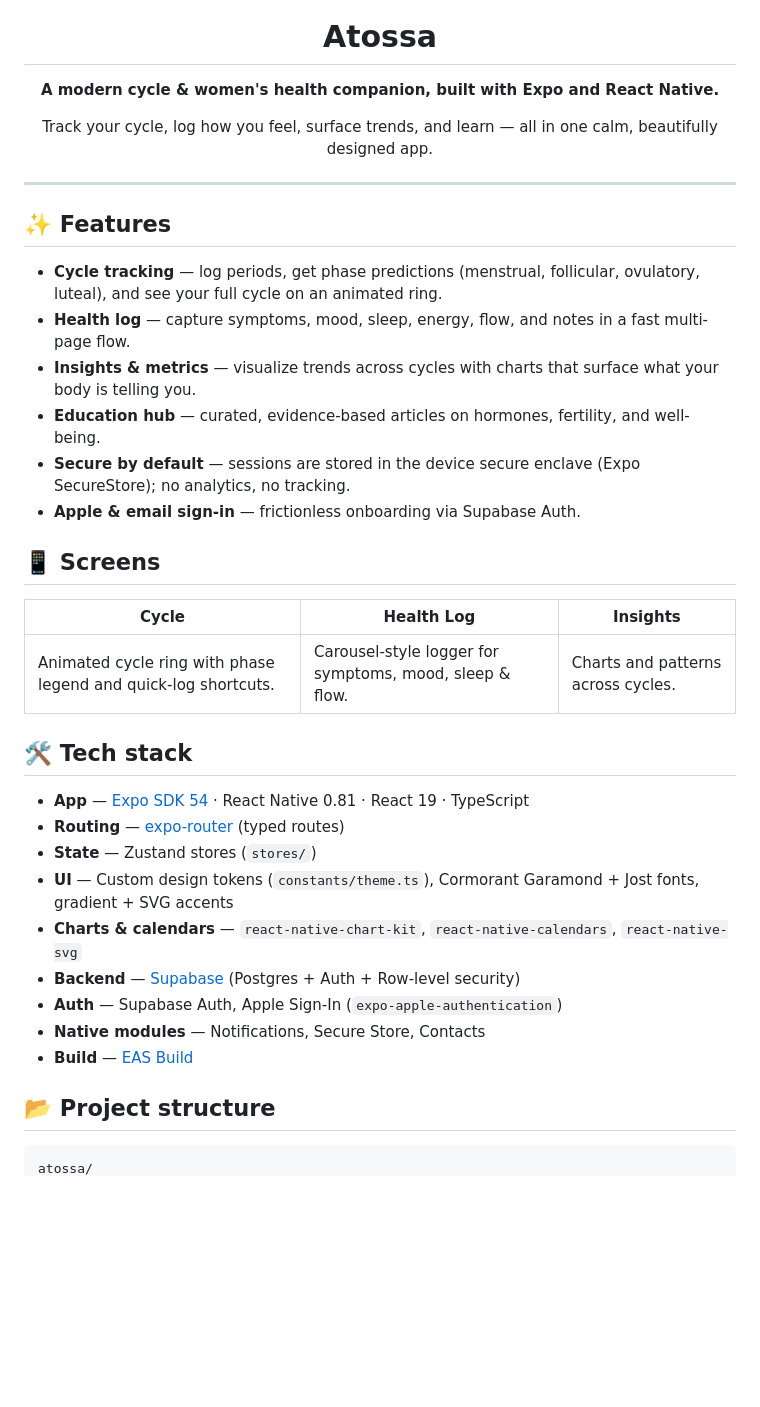
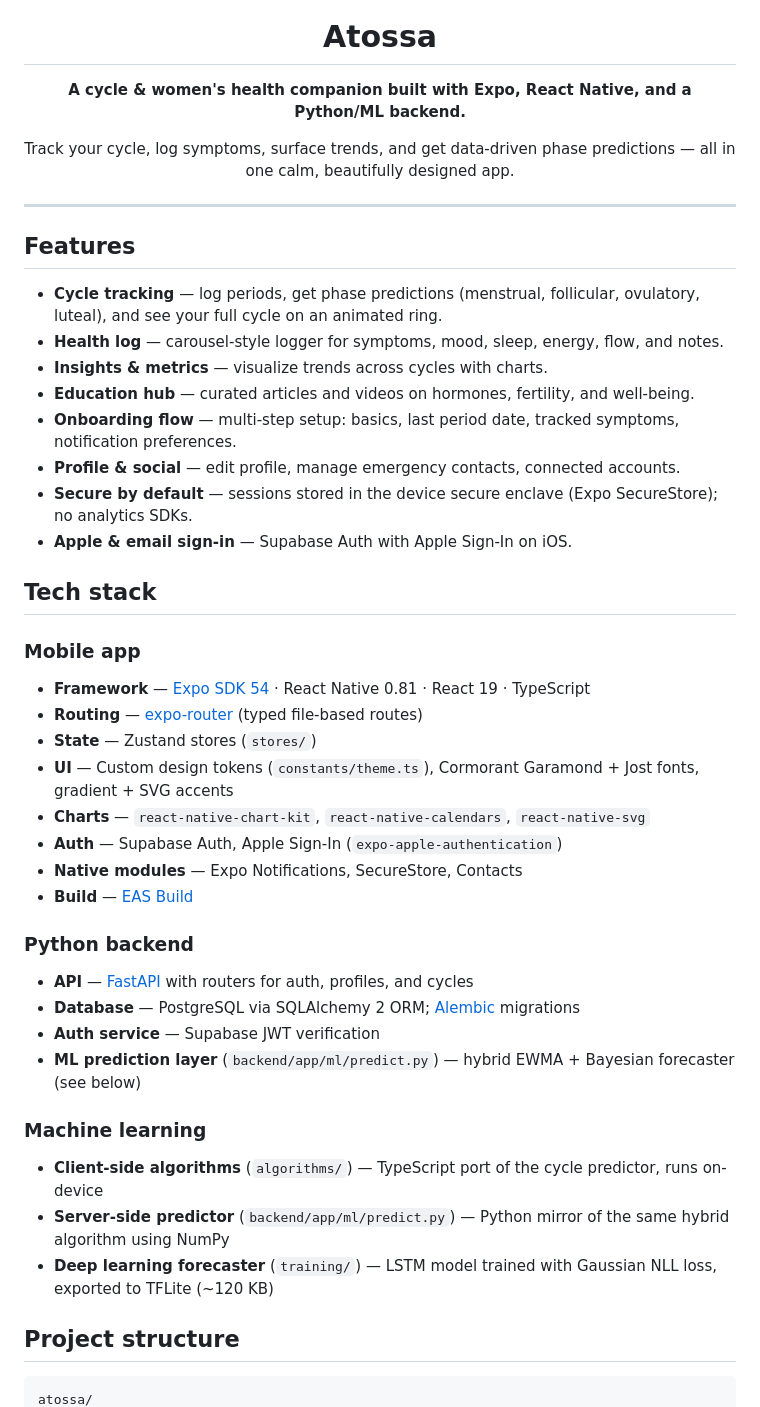
Before and after one commit to ziba18/atossa, a Markdown page: README.md, the part around one of its changes. Drawn GitHub-style; blank space fills up the shorter version.

````diff
--- a/README.md
+++ b/README.md
@@ -3,41 +3,48 @@
 
   # Atossa
 
-  **A modern cycle & women's health companion, built with Expo and React Native.**
+  **A cycle & women's health companion built with Expo, React Native, and a Python/ML backend.**
 
-  Track your cycle, log how you feel, surface trends, and learn — all in one calm, beautifully designed app.
+  Track your cycle, log symptoms, surface trends, and get data-driven phase predictions — all in one calm, beautifully designed app.
 </div>
 
 ---
 
-## ✨ Features
+## Features
 
 - **Cycle tracking** — log periods, get phase predictions (menstrual, follicular, ovulatory, luteal), and see your full cycle on an animated ring.
-- **Health log** — capture symptoms, mood, sleep, energy, flow, and notes in a fast multi-page flow.
-- **Insights & metrics** — visualize trends across cycles with charts that surface what your body is telling you.
-- **Education hub** — curated, evidence-based articles on hormones, fertility, and well-being.
-- **Secure by default** — sessions are stored in the device secure enclave (Expo SecureStore); no analytics, no tracking.
-- **Apple & email sign-in** — frictionless onboarding via Supabase Auth.
+- **Health log** — carousel-style logger for symptoms, mood, sleep, energy, flow, and notes.
+- **Insights & metrics** — visualize trends across cycles with charts.
+- **Education hub** — curated articles and videos on hormones, fertility, and well-being.
+- **Onboarding flow** — multi-step setup: basics, last period date, tracked symptoms, notification preferences.
+- **Profile & social** — edit profile, manage emergency contacts, connected accounts.
+- **Secure by default** — sessions stored in the device secure enclave (Expo SecureStore); no analytics SDKs.
+- **Apple & email sign-in** — Supabase Auth with Apple Sign-In on iOS.
 
-## 📱 Screens
+## Tech stack
 
-| Cycle | Health Log | Insights |
-|---|---|---|
-| Animated cycle ring with phase legend and quick-log shortcuts. | Carousel-style logger for symptoms, mood, sleep & flow. | Charts and patterns across cycles. |
-
-## 🛠 Tech stack
-
-- **App** — [Expo SDK 54](https://expo.dev) · React Native 0.81 · React 19 · TypeScript
-- **Routing** — [expo-router](https://docs.expo.dev/router/introduction/) (typed routes)
+### Mobile app
+- **Framework** — [Expo SDK 54](https://expo.dev) · React Native 0.81 · React 19 · TypeScript
+- **Routing** — [expo-router](https://docs.expo.dev/router/introduction/) (typed file-based routes)
 - **State** — Zustand stores (`stores/`)
 - **UI** — Custom design tokens (`constants/theme.ts`), Cormorant Garamond + Jost fonts, gradient + SVG accents
-- **Charts & calendars** — `react-native-chart-kit`, `react-native-calendars`, `react-native-svg`
-- **Backend** — [Supabase](https://supabase.com) (Postgres + Auth + Row-level security)
+- **Charts** — `react-native-chart-kit`, `react-native-calendars`, `react-native-svg`
 - **Auth** — Supabase Auth, Apple Sign-In (`expo-apple-authentication`)
-- **Native modules** — Notifications, Secure Store, Contacts
+- **Native modules** — Expo Notifications, SecureStore, Contacts
 - **Build** — [EAS Build](https://docs.expo.dev/build/introduction/)
 
-## 📂 Project structure
+### Python backend
+- **API** — [FastAPI](https://fastapi.tiangolo.com) with routers for auth, profiles, and cycles
+- **Database** — PostgreSQL via SQLAlchemy 2 ORM; [Alembic](https://alembic.sqlalchemy.org) migrations
+- **Auth service** — Supabase JWT verification
+- **ML prediction layer** (`backend/app/ml/predict.py`) — hybrid EWMA + Bayesian forecaster (see below)
+
+### Machine learning
+- **Client-side algorithms** (`algorithms/`) — TypeScript port of the cycle predictor, runs on-device
+- **Server-side predictor** (`backend/app/ml/predict.py`) — Python mirror of the same hybrid algorithm using NumPy
+- **Deep learning forecaster** (`training/`) — LSTM model trained with Gaussian NLL loss, exported to TFLite (~120 KB)
+
+## Project structure
 
 ```
 atossa/
````
Also changed, not shown: other parts of README.md (+96 -37 lines).
